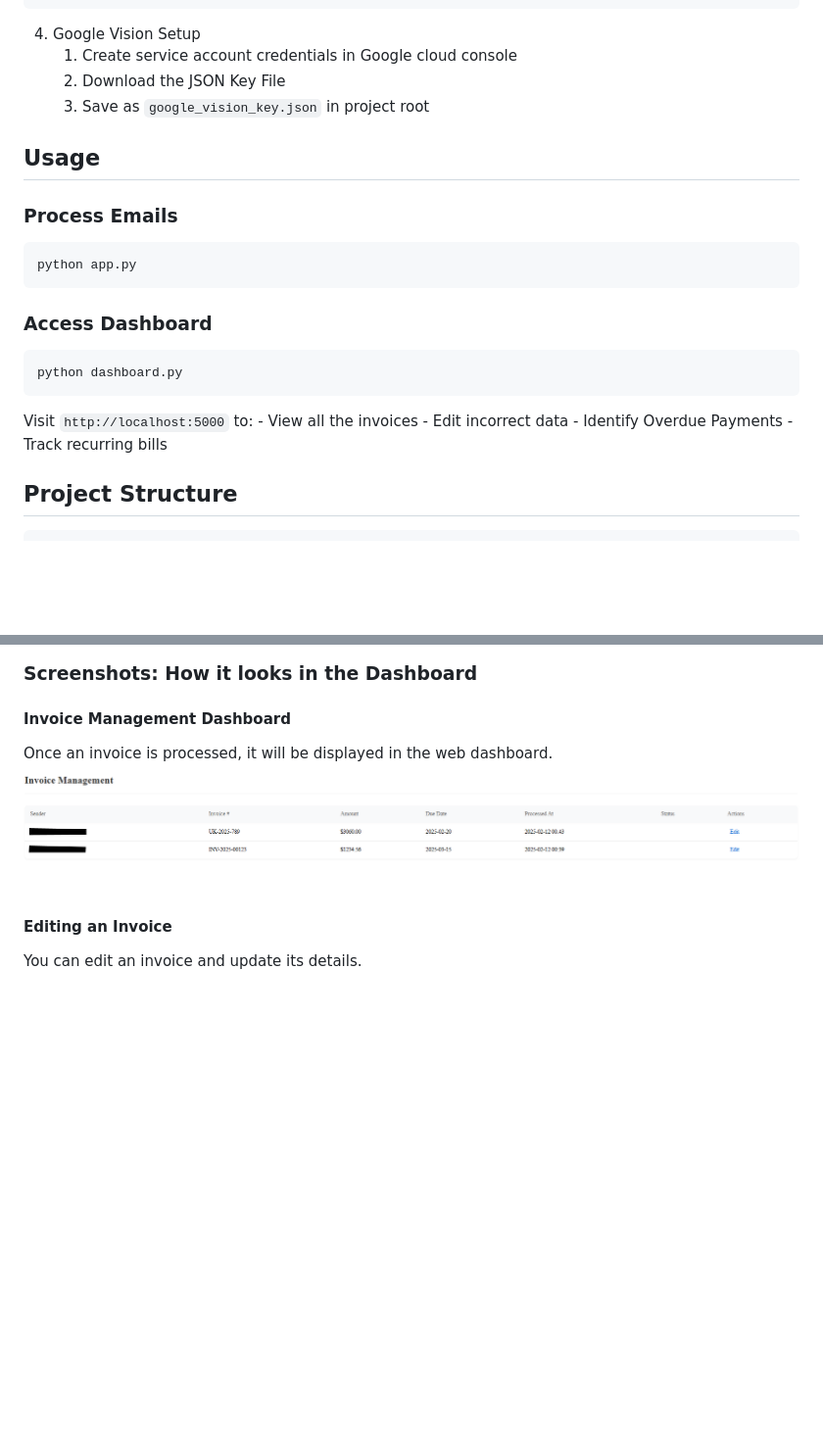
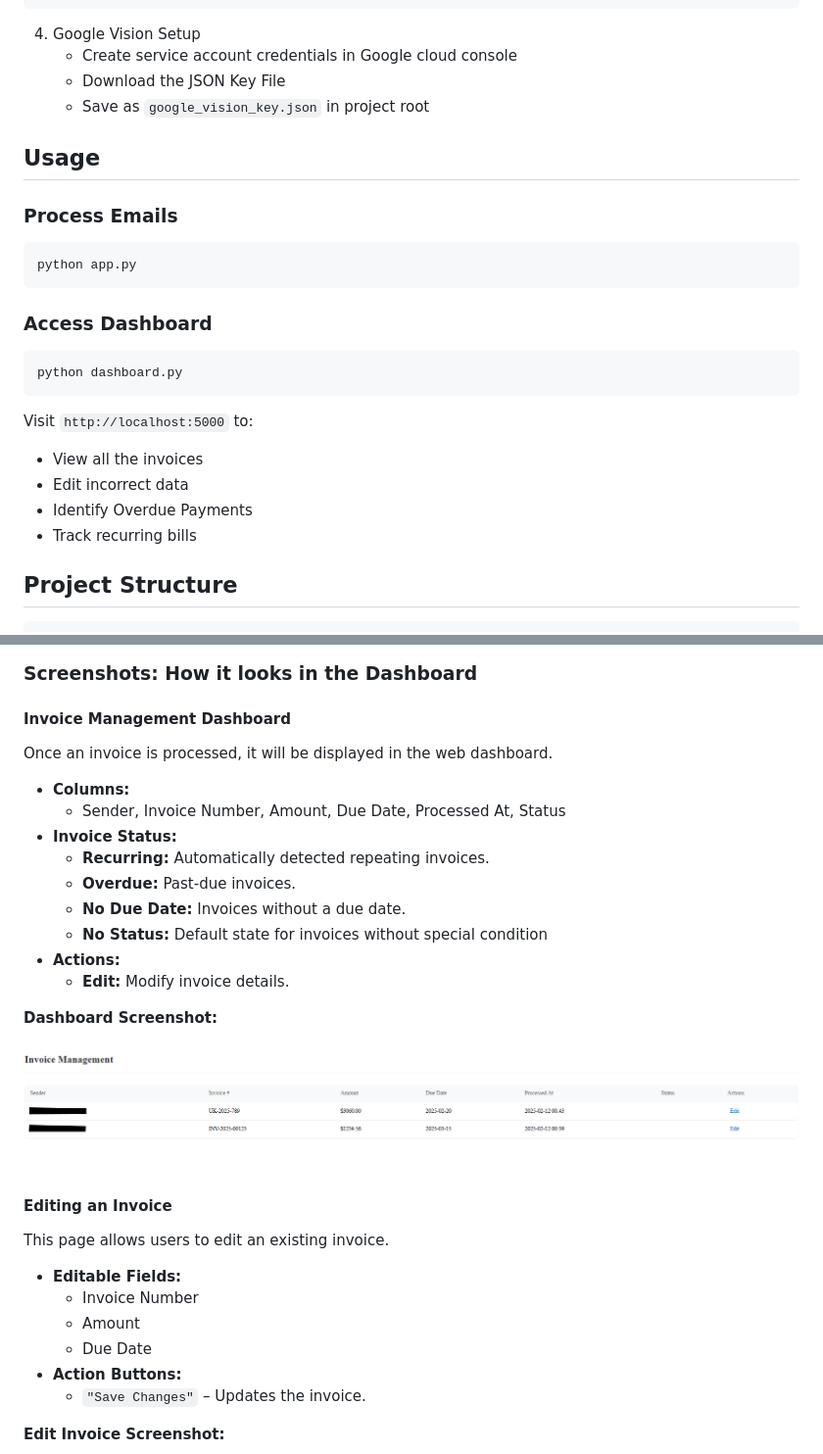
Before and after one commit to Sahana24/ai-invoice-processing, a Markdown page: README.md, 2 parts joined by grey strips. Shown at 98% size. GitHub-like rendering; blank space fills up the shorter version.

````diff
--- a/README.md
+++ b/README.md
@@ -51,9 +51,9 @@ MONGO_COLLECTION_NAME=invoices
 ```
 
 4. Google Vision Setup
-    1. Create service account credentials in Google cloud console
-    2. Download the JSON Key File
-    3. Save as ```google_vision_key.json``` in project root
+    - Create service account credentials in Google cloud console
+    - Download the JSON Key File
+    - Save as ```google_vision_key.json``` in project root
 
 ## Usage
 
@@ -67,10 +67,10 @@ python app.py
 python dashboard.py
 ```
 Visit ```http://localhost:5000``` to:
-    - View all the invoices
-    - Edit incorrect data
-    - Identify Overdue Payments
-    - Track recurring bills
+- View all the invoices
+- Edit incorrect data
+- Identify Overdue Payments
+- Track recurring bills
 
 
 ## Project Structure
@@ -118,8 +118,30 @@ To test the tool, attach one of the sample invoices to an email and process it.
 
 #### **Invoice Management Dashboard**
 Once an invoice is processed, it will be displayed in the web dashboard.
+- **Columns:**
+  - Sender, Invoice Number, Amount, Due Date, Processed At, Status
+- **Invoice Status:**
+  - **Recurring:** Automatically detected repeating invoices.
+  - **Overdue:** Past-due invoices.
+  - **No Due Date:** Invoices without a due date.
+  - **No Status:** Default state for invoices without special condition
+- **Actions:**
+  - **Edit:** Modify invoice details.
+
+**Dashboard Screenshot:**
+
 ![Invoice Management](static/images/invoice_management.png)
 
 #### **Editing an Invoice**
-You can edit an invoice and update its details.
+This page allows users to edit an existing invoice.
+
+- **Editable Fields:**
+  - Invoice Number
+  - Amount
+  - Due Date
+- **Action Buttons:**
+  - `"Save Changes"` – Updates the invoice.
+
+**Edit Invoice Screenshot:**
+
 ![Edit Invoice](static/images/edit_invoice.png)
````
Also changed, not shown: other parts of README.md (+2 -2 lines).
